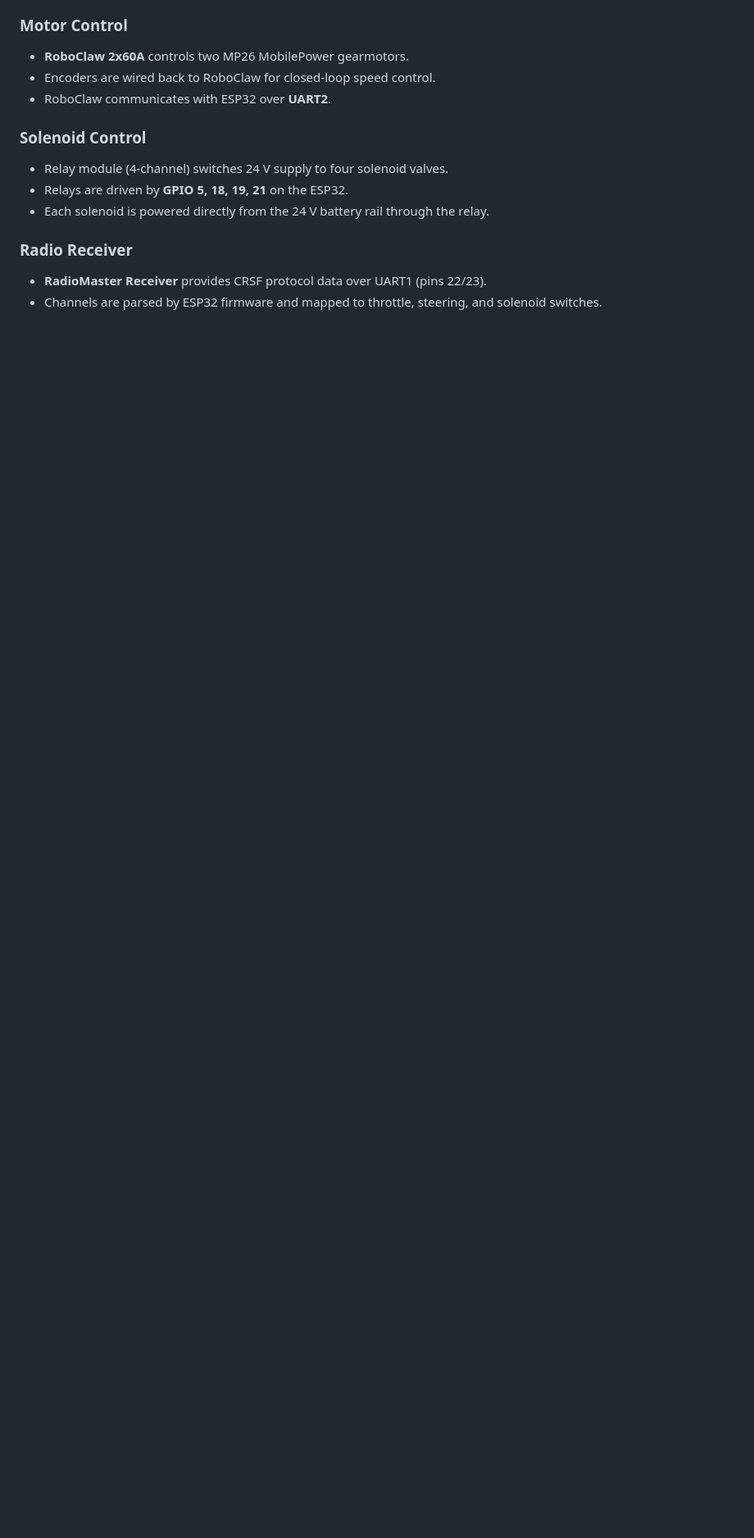
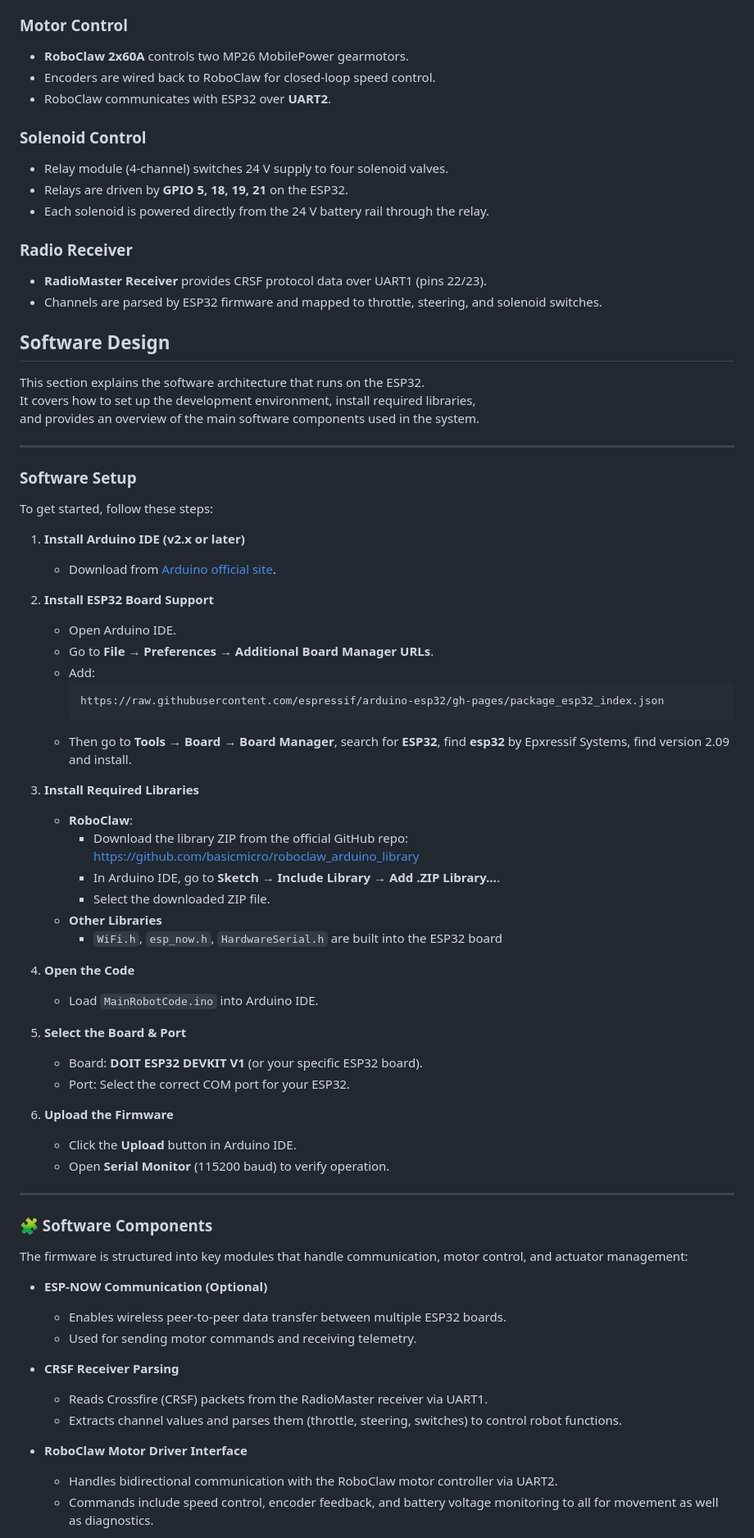
Before and after one commit to agri-cruiser/agri-cruiser, a Markdown page: README.md, the part around the change printed below. Shown: that part at 82% size. Drawn GitHub-style; blank space fills up the shorter version.

````diff
--- a/README.md
+++ b/README.md
@@ -50,3 +58,63 @@ The following diagram shows the wiring between the **ESP32**, **RoboClaw motor c
 ### Radio Receiver
 - **RadioMaster Receiver** provides CRSF protocol data over UART1 (pins 22/23).
 - Channels are parsed by ESP32 firmware and mapped to throttle, steering, and solenoid switches.
+
+## Software Design
+This section explains the software architecture that runs on the ESP32.
+It covers how to set up the development environment, install required libraries,
+and provides an overview of the main software components used in the system.
+
+---
+
+### Software Setup
+
+To get started, follow these steps:
+
+1. **Install Arduino IDE (v2.x or later)**
+   - Download from [Arduino official site](https://www.arduino.cc/en/software).
+
+2. **Install ESP32 Board Support**
+   - Open Arduino IDE.
+   - Go to **File → Preferences → Additional Board Manager URLs**.
+   - Add:
+     ```
+     https://raw.githubusercontent.com/espressif/arduino-esp32/gh-pages/package_esp32_index.json
+     ```
+   - Then go to **Tools → Board → Board Manager**, search for **ESP32**, find **esp32** by Epxressif Systems, find version 2.09 and install.
+
+3. **Install Required Libraries**
+   - **RoboClaw**:
+      - Download the library ZIP from the official GitHub repo: https://github.com/basicmicro/roboclaw_arduino_library
+      - In Arduino IDE, go to **Sketch → Include Library → Add .ZIP Library…**.
+      - Select the downloaded ZIP file.
+   - **Other Libraries**
+      - `WiFi.h`, `esp_now.h`, `HardwareSerial.h` are built into the ESP32 board
+
+4. **Open the Code**
+   - Load `MainRobotCode.ino` into Arduino IDE.
+
+5. **Select the Board & Port**
+   - Board: **DOIT ESP32 DEVKIT V1** (or your specific ESP32 board).
+   - Port: Select the correct COM port for your ESP32.
+
+6. **Upload the Firmware**
+   - Click the **Upload** button in Arduino IDE.
+   - Open **Serial Monitor** (115200 baud) to verify operation.
+
+---
+### 🧩 Software Components
+
+The firmware is structured into key modules that handle communication, motor control, and actuator management:
+
+- **ESP-NOW Communication (Optional)**
+  - Enables wireless peer-to-peer data transfer between multiple ESP32 boards.
+  - Used for sending motor commands and receiving telemetry.
+
+- **CRSF Receiver Parsing**
+  - Reads Crossfire (CRSF) packets from the RadioMaster receiver via UART1.
+  - Extracts channel values and parses them (throttle, steering, switches) to control robot functions.
+
+- **RoboClaw Motor Driver Interface**
+  - Handles bidirectional communication with the RoboClaw motor controller via UART2.
+  - Commands include speed control, encoder feedback, and battery voltage monitoring to all for movement as well as diagnostics.
+
````
Also changed, not shown: other parts of README.md (+23 -1 lines).
